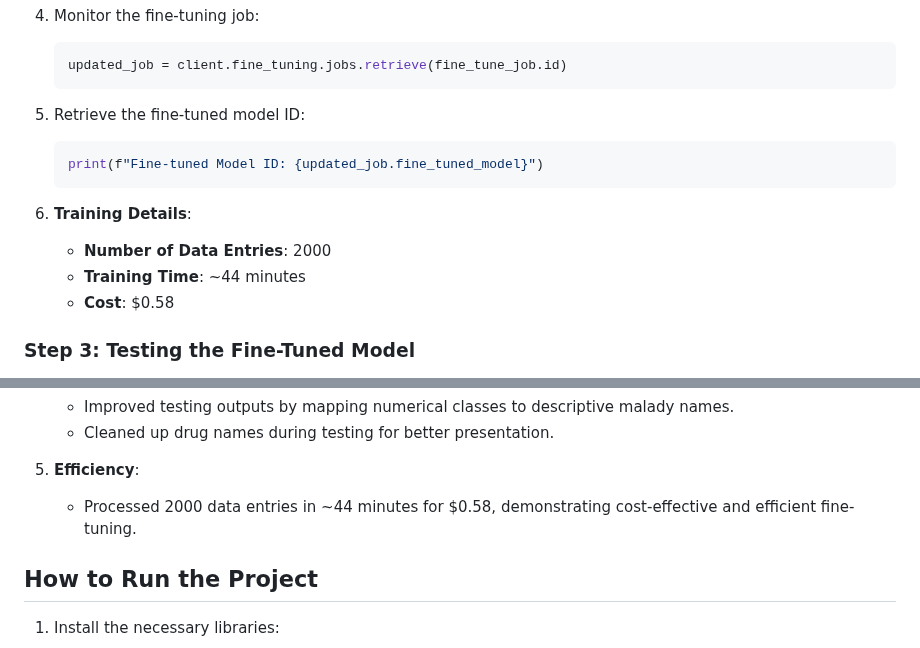
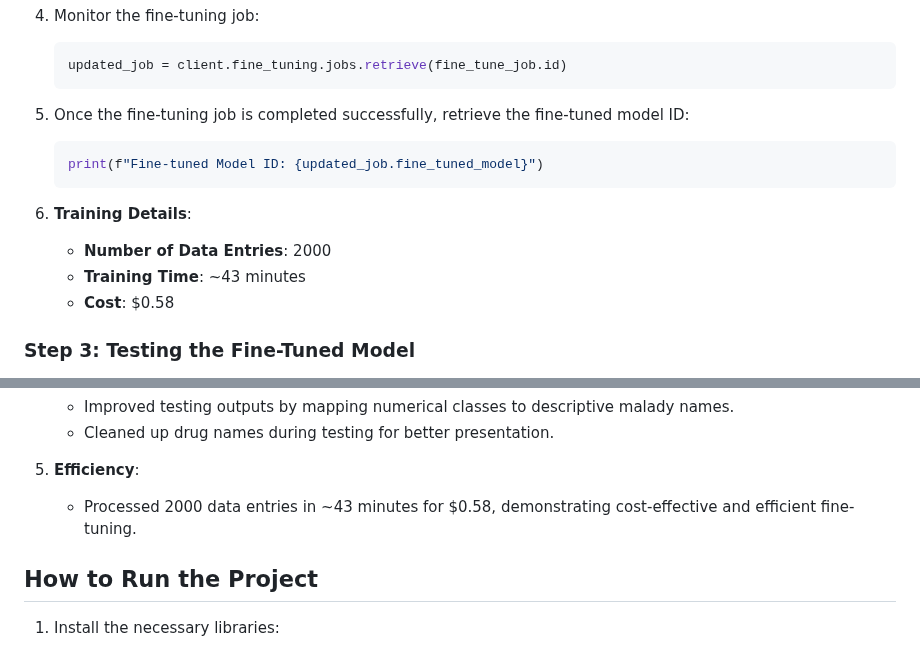
Before and after one commit to bigfishhhhhzoey/GenerativeAI, a Markdown page: Fine-tuning Drug Classification/README.md, 2 parts joined by grey strips. GitHub-like rendering.

````diff
--- a/Fine-tuning Drug Classification/README.md
+++ b/Fine-tuning Drug Classification/README.md
@@ -129,14 +129,14 @@ This project demonstrates how to fine-tune an OpenAI GPT-based model to classify
    updated_job = client.fine_tuning.jobs.retrieve(fine_tune_job.id)
    ```
 
-5. Retrieve the fine-tuned model ID:
+5. Once the fine-tuning job is completed successfully, retrieve the fine-tuned model ID:
    ```python
    print(f"Fine-tuned Model ID: {updated_job.fine_tuned_model}")
    ```
 
 6. **Training Details**:
    - **Number of Data Entries**: 2000
-   - **Training Time**: ~44 minutes
+   - **Training Time**: ~43 minutes
    - **Cost**: $0.58
 
 ### Step 3: Testing the Fine-Tuned Model
@@ -193,7 +193,7 @@ This project demonstrates how to fine-tune an OpenAI GPT-based model to classify
    - Cleaned up drug names during testing for better presentation.
 
 5. **Efficiency**:
-   - Processed 2000 data entries in ~44 minutes for $0.58, demonstrating cost-effective and efficient fine-tuning.
+   - Processed 2000 data entries in ~43 minutes for $0.58, demonstrating cost-effective and efficient fine-tuning.
 
 ## How to Run the Project
 1. Install the necessary libraries:
````
